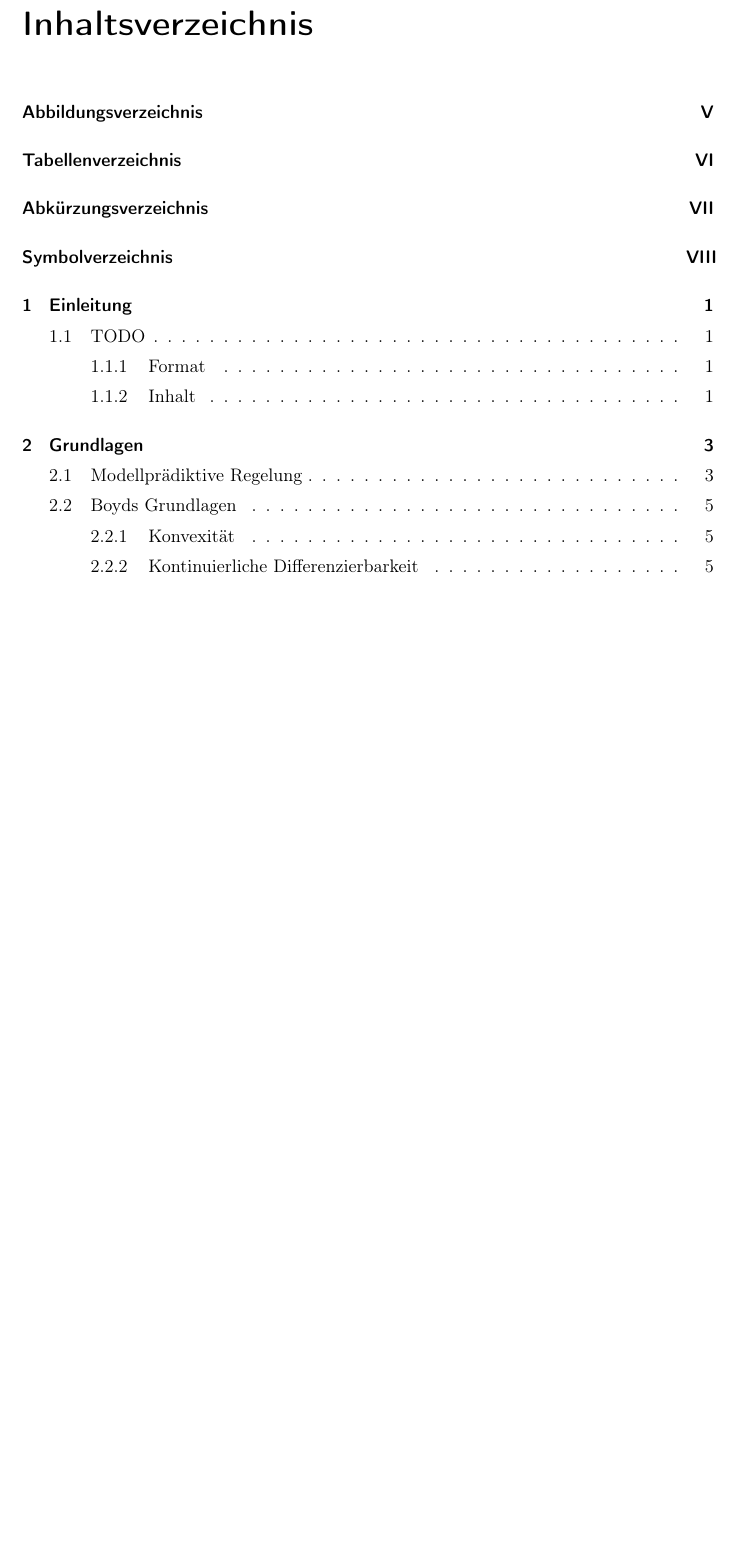
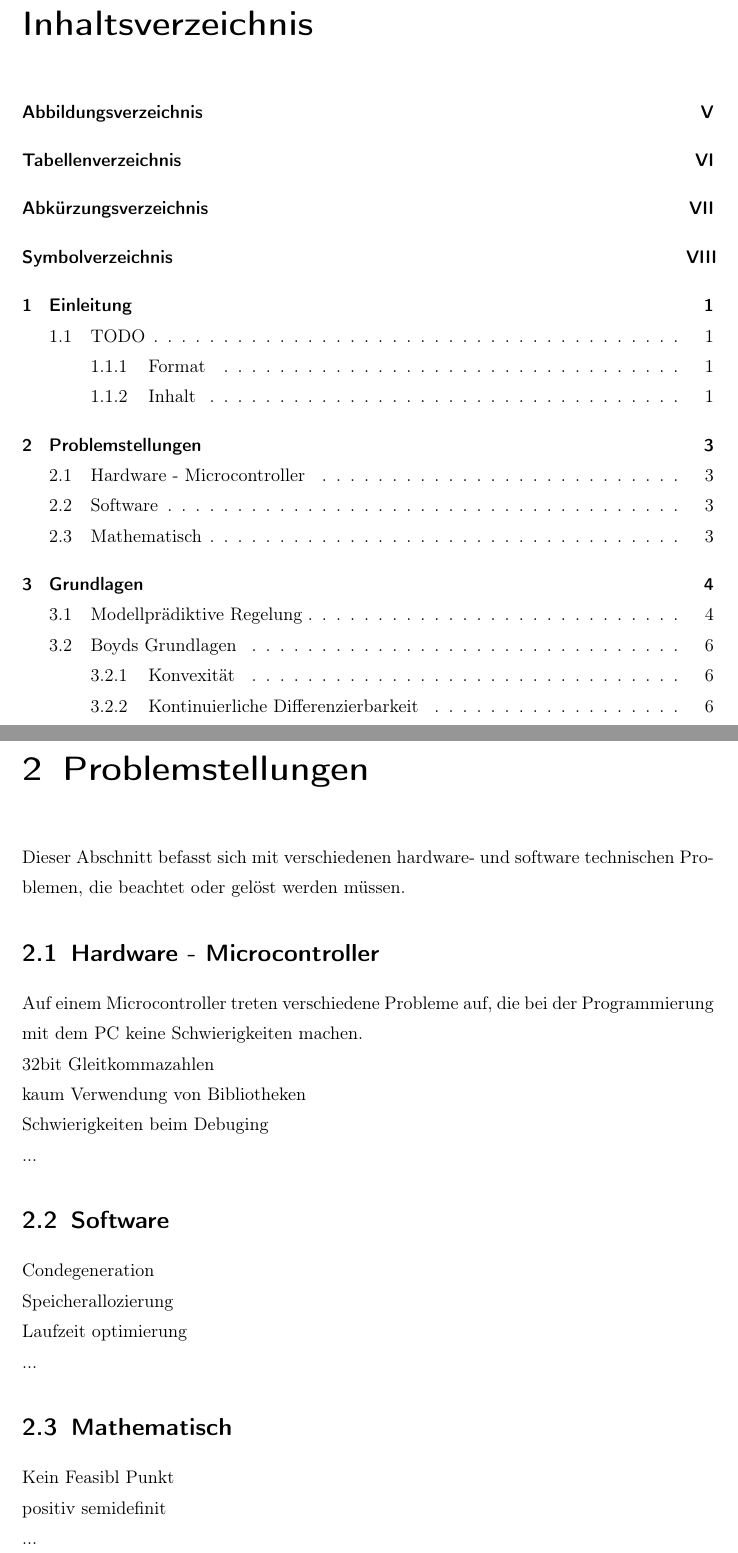
Before and after one commit to JayFenchel/mas_thes, a LaTeX thesis (Latex/MasterThesis.tex, which reads Latex/Kapitel/Problemstellung.tex): part of page 3 of 37 before the commit and two parts of pages 3 and 12 of 38 after it, the two joined at a grey line, cut so that both start at the same text, the shorter picture padded with empty space. Compiled offline with pdfLaTeX; the source files are stored in an older character set and shown here as Unicode.

Commit message:
Neues Kapitel für Problemstellung

```diff
--- /dev/null
+++ b/Latex/Kapitel/Problemstellung.tex
@@ -0,0 +1,26 @@
+%%%%%%%%%%%%%%%%%%%%%%%%%%%%%%%%%%%%%%%%%%%%%%%%%%%%%%%%%%%%%%%%%%%%%%%%%%%%%%
+% Beschreibung verschiedener Problemstellungen die auftreten können %%%%%%%%%%
+\chapter{Problemstellungen}
+\label{chap:problemstellungen}
+Dieser Abschnitt befasst sich mit verschiedenen hardware- und software technischen Problemen, die beachtet oder gelöst werden müssen.
+%%%%%%%%%%%%%%%%%%%%%%%%%%%%%%%%%%%%%%%%%%%%%%%%%%%%%%%%%%%%%%%%%%%%%%%%%%%%%%
+\section{Hardware - Microcontroller}
+\label{sec:microcontroller}
+Auf einem Microcontroller treten verschiedene Probleme auf, die bei der Programmierung mit dem PC keine Schwierigkeiten machen.\\
+32bit Gleitkommazahlen\\
+kaum Verwendung von Bibliotheken\\
+Schwierigkeiten beim Debuging\\
+...
+%%%%%%%%%%%%%%%%%%%%%%%%%%%%%%%%%%%%%%%%%%%%%%%%%%%%%%%%%%%%%%%%%%%%%%%%%%%%%%
+\section{Software}
+\label{sec:software}
+Condegeneration\\
+Speicherallozierung\\
+Laufzeit optimierung\\
+...
+%%%%%%%%%%%%%%%%%%%%%%%%%%%%%%%%%%%%%%%%%%%%%%%%%%%%%%%%%%%%%%%%%%%%%%%%%%%%%%
+\section{Mathematisch}
+\label{sec:mathematisch}
+Kein Feasibl Punkt\\
+positiv semidefinit\\
+...
```
Also changed, not shown: Latex/MasterThesis.tex (+1 -0 lines), Latex/MasterThesis.pdf.
